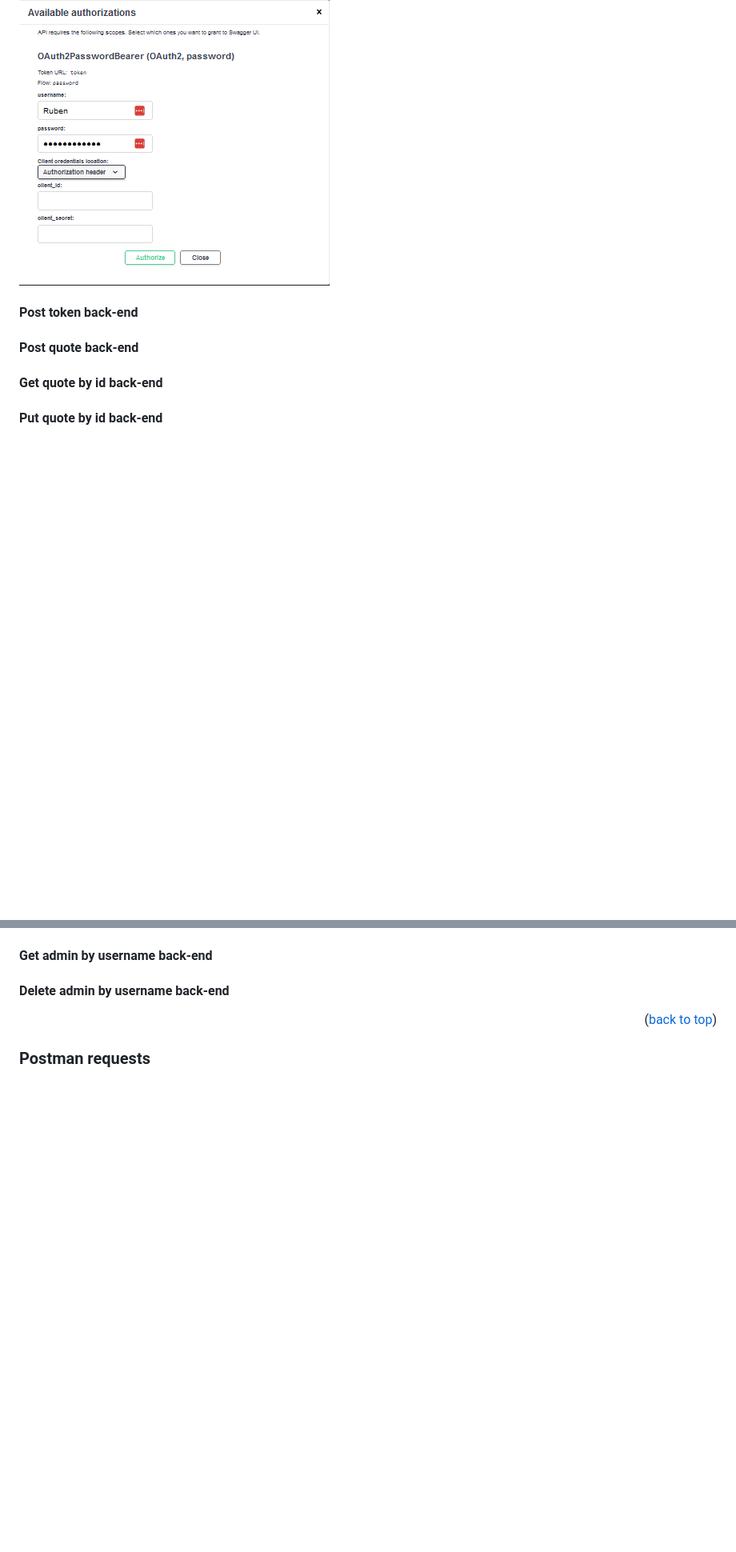
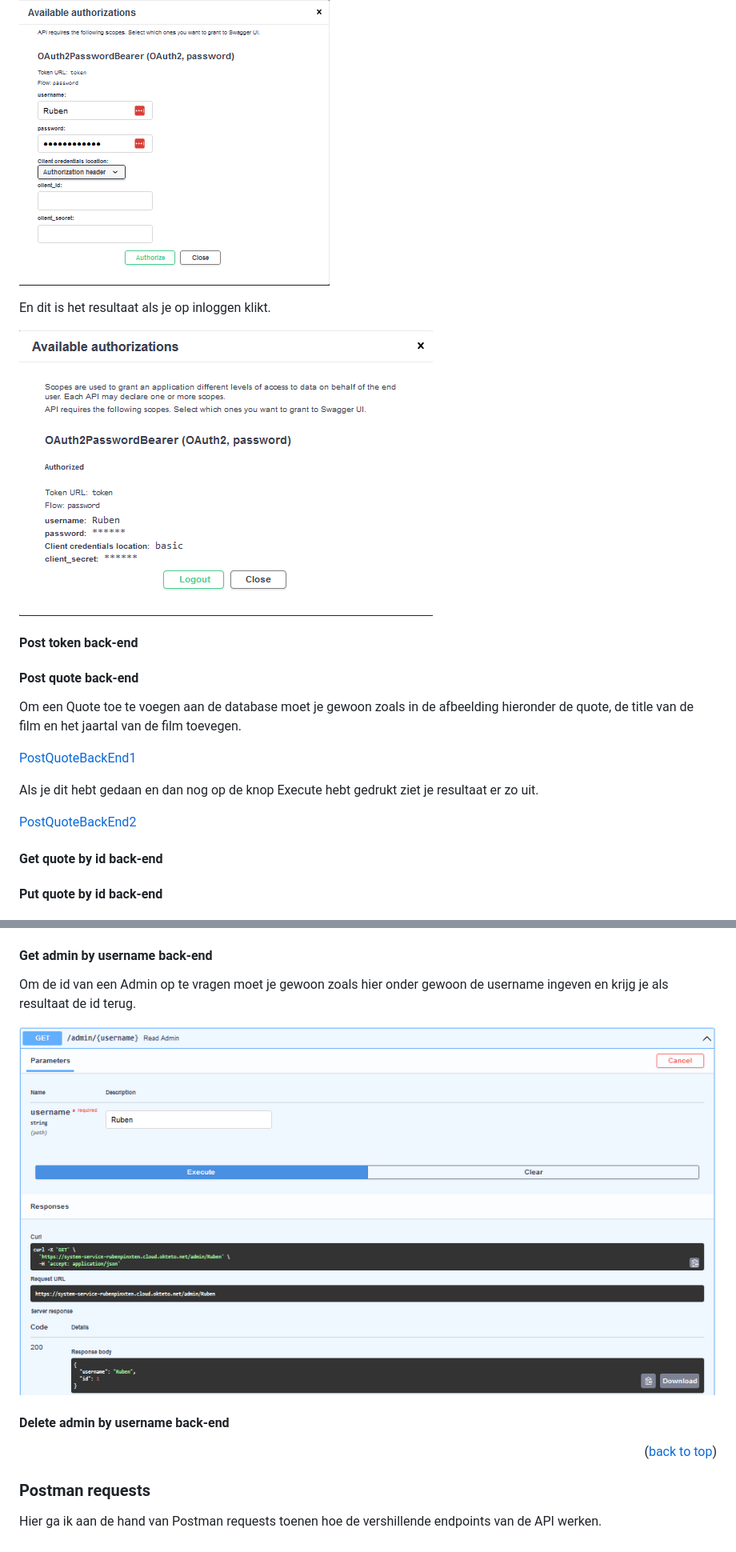
Before and after one commit to rubenpinxten/herexamen_API, a Markdown page: README.md, 2 parts joined by grey strips. Shown: that part at 80% size. Rendered like a GitHub page; pictures changed too: Pictures/AuthorizeResultBackEnd.png (added), Pictures/GetAdminUsernameBackEnd.png (added); blank space fills up the shorter version.

```diff
--- a/README.md
+++ b/README.md
@@ -108,10 +123,20 @@ Vorvolgens moet je gewoon je username en password ingeven en ben je ingelogd.
 
 ![authorize-backend]
 
+En dit is het resultaat als je op inloggen klikt.
+
+![AuthorizeResultBackEnd]
 
 #### Post token back-end
 
 #### Post quote back-end
+Om een Quote toe te voegen aan de database moet je gewoon zoals in de afbeelding hieronder de quote, de title van de film en het jaartal van de film toevegen.
+
+[PostQuoteBackEnd1]
+
+Als je dit hebt gedaan en dan nog op de knop Execute hebt gedrukt ziet je resultaat er zo uit.
+
+[PostQuoteBackEnd2]
 
 #### Get quote by id back-end
 
@@ -141,11 +173,15 @@ Vorvolgens moet je gewoon je username en password ingeven en ben je ingelogd.
 
 #### Get admin by username back-end
+Om de id van een Admin op te vragen moet je gewoon zoals hier onder gewoon de username ingeven en krijg je als resultaat de id terug.
+
+![GetAdminUsernameBackend]
 
 #### Delete admin by username back-end
 
 <p align="right">(<a href="#readme-top">back to top</a>)</p>
 
 ### Postman requests
+Hier ga ik aan de hand van Postman requests toenen hoe de vershillende endpoints van de API werken.
 
 
 
```
Also changed, not shown: other parts of README.md (+36 -0 lines), Pictures/GetCurrentAdminBackEnd.png (added), Pictures/PostQuoteBackEndDeel1.png (added), Pictures/PostQuoteBackEndDeel2.png (added).
